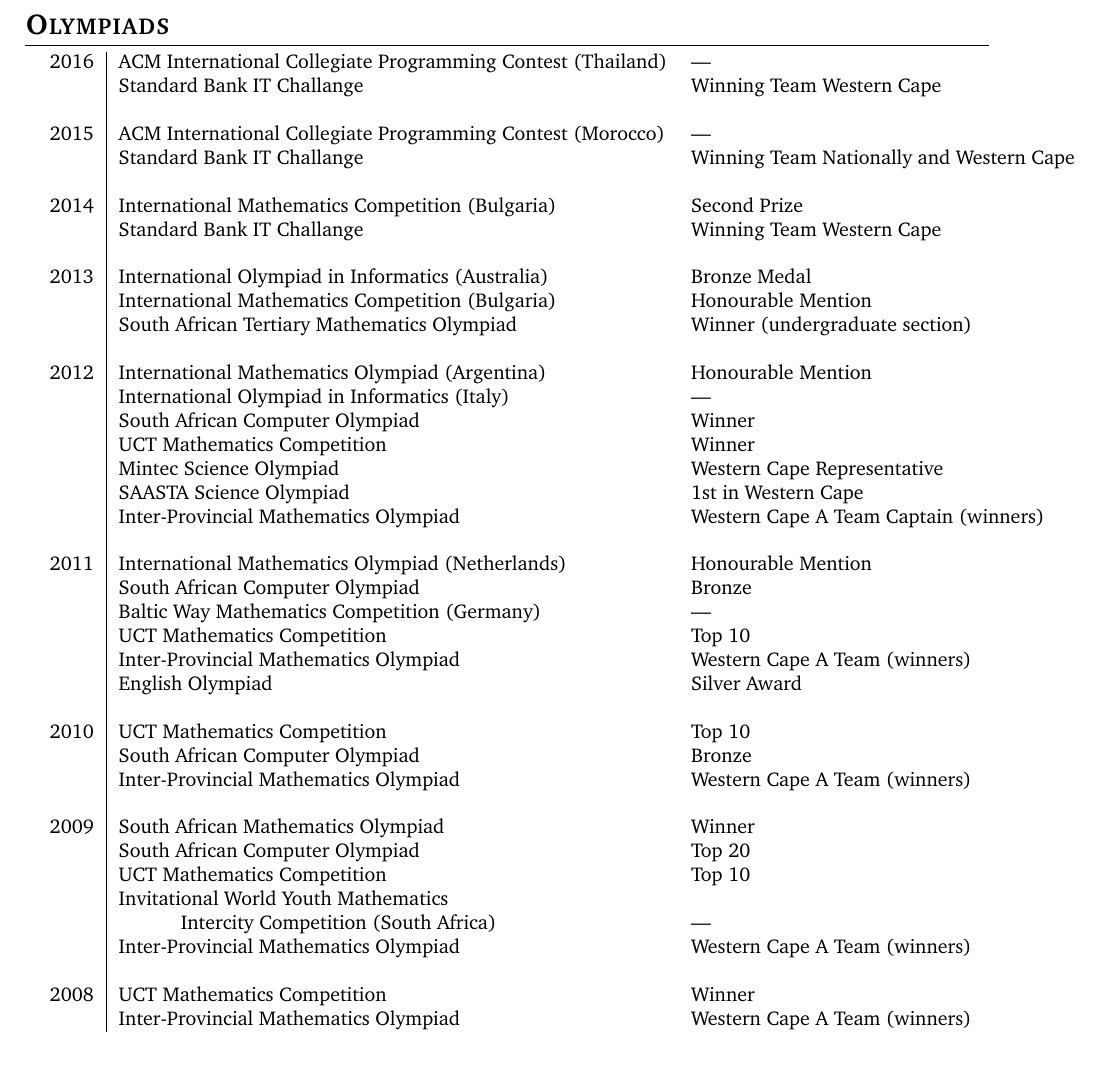
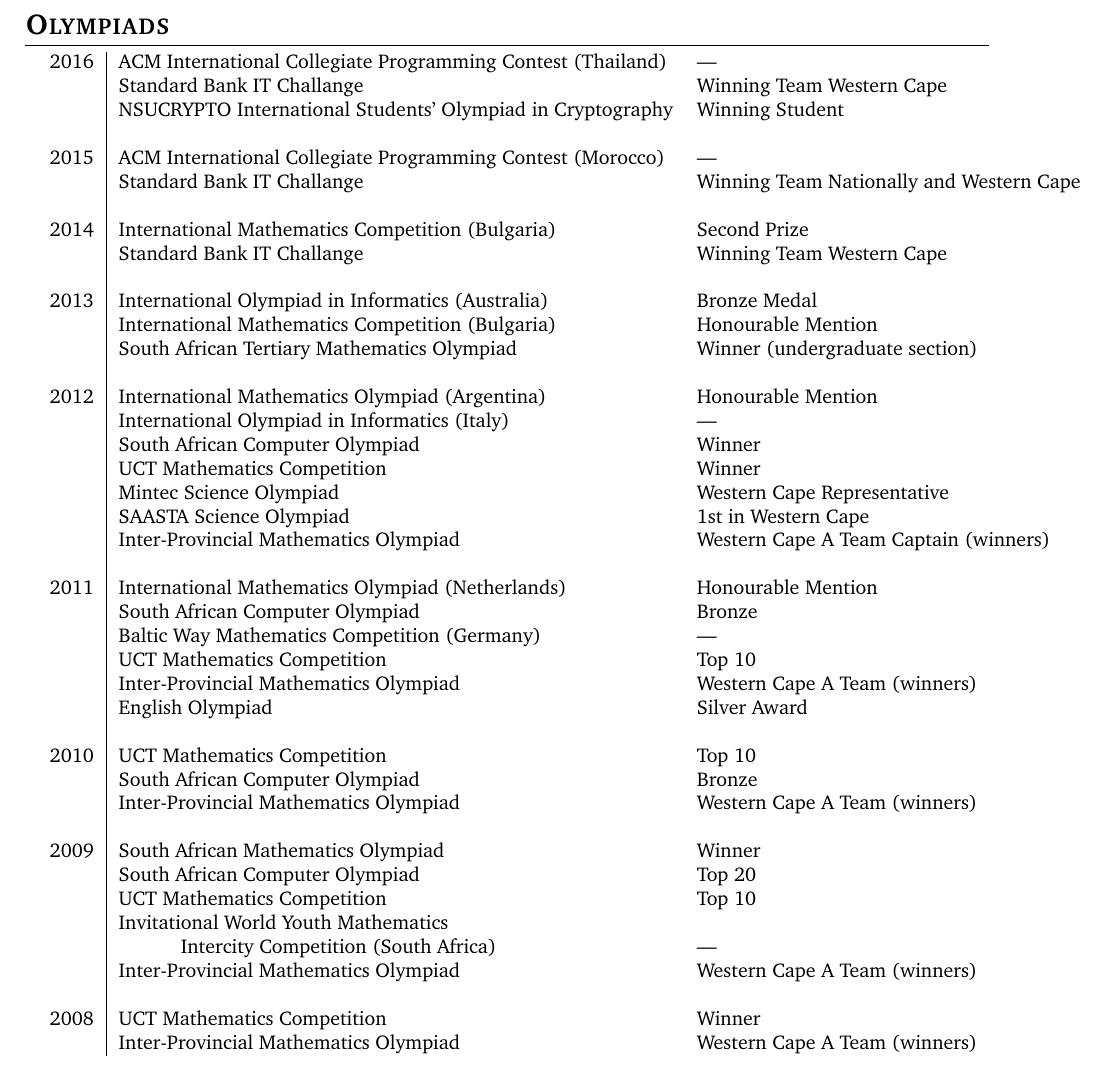
Before and after one commit to rspencer01/CV, a LaTeX CV (CV - 2016 - Robert Spencer.tex, which reads parts/Olympiads.tex): part of page 4 of 6, cut so that both start at the same text. Compiled offline with pdfLaTeX.

Commit message:
Add NSUCRYPTO

```diff
--- a/parts/Olympiads.tex
+++ b/parts/Olympiads.tex
@@ -5,6 +5,7 @@
 \begin{tabular}{R{1cm}|ll}
 2016 & ACM International Collegiate Programming Contest (Thailand)&|\\
 & Standard Bank IT Challange & Winning Team Western Cape\\
+& NSUCRYPTO International Students' Olympiad in Cryptography& Winning Student\\
 &&\\
 2015 & ACM International Collegiate Programming Contest (Morocco)&|\\
 & Standard Bank IT Challange & Winning Team Nationally and Western Cape\\
```
